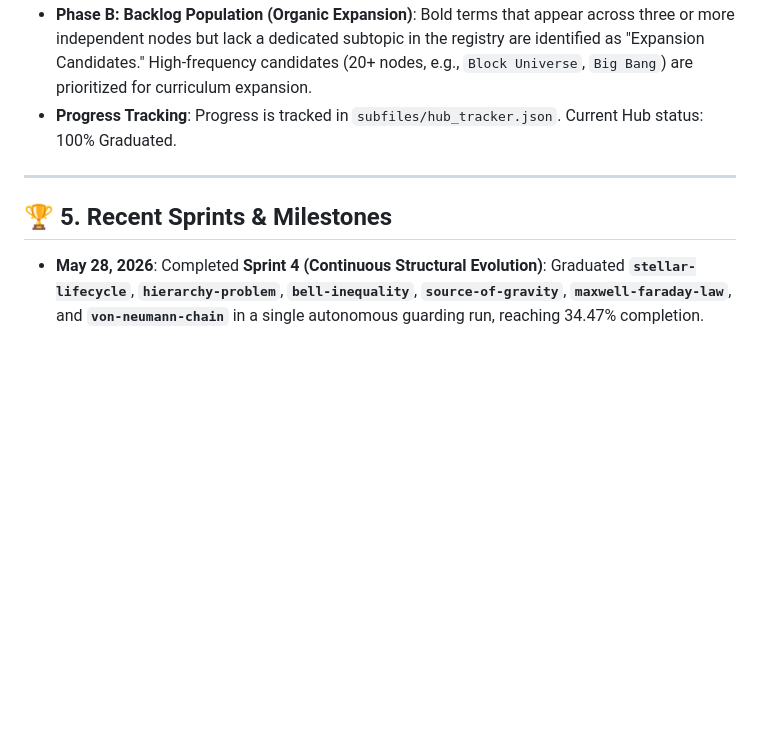
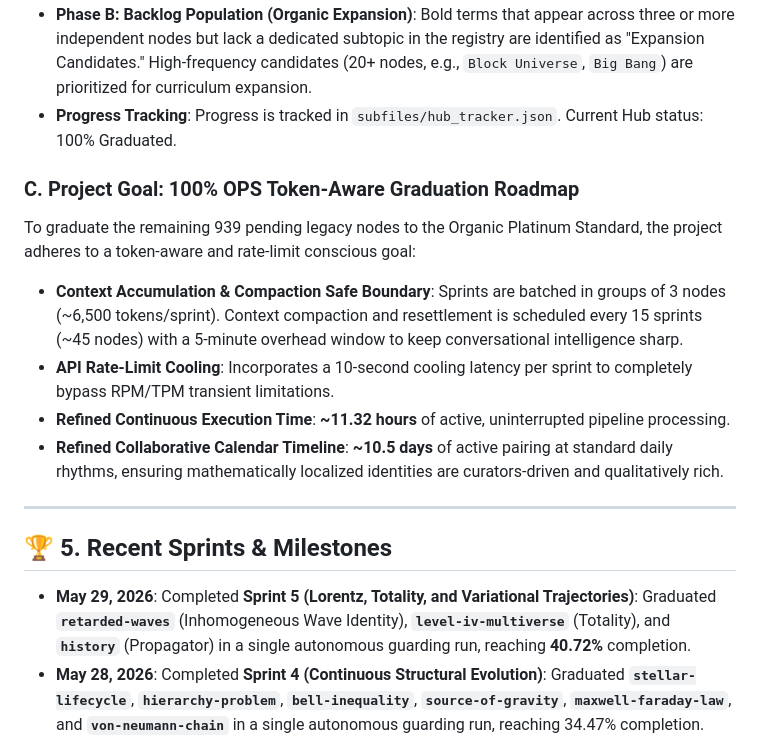
Before and after one commit to jholobetz/terra, a Markdown page: CLAUDE.md, the part around the change. Drawn GitHub-style; blank space fills up the shorter version.

Commit message:
docs: codify Sprint 5 milestone and 100% OPS token-aware project roadmap goal in CLAUDE.md

```diff
--- a/CLAUDE.md
+++ b/CLAUDE.md
@@ -201,10 +201,18 @@ To ensure maximum graph density, the project utilizes a continuous audit of phys
 * **Phase B: Backlog Population (Organic Expansion)**: Bold terms that appear across three or more independent nodes but lack a dedicated subtopic in the registry are identified as "Expansion Candidates." High-frequency candidates (20+ nodes, e.g., `Block Universe`, `Big Bang`) are prioritized for curriculum expansion.
 * **Progress Tracking**: Progress is tracked in `subfiles/hub_tracker.json`. Current Hub status: 100% Graduated.
 
+### C. Project Goal: 100% OPS Token-Aware Graduation Roadmap
+To graduate the remaining 939 pending legacy nodes to the Organic Platinum Standard, the project adheres to a token-aware and rate-limit conscious goal:
+* **Context Accumulation & Compaction Safe Boundary**: Sprints are batched in groups of 3 nodes (~6,500 tokens/sprint). Context compaction and resettlement is scheduled every 15 sprints (~45 nodes) with a 5-minute overhead window to keep conversational intelligence sharp.
+* **API Rate-Limit Cooling**: Incorporates a 10-second cooling latency per sprint to completely bypass RPM/TPM transient limitations.
+* **Refined Continuous Execution Time**: **~11.32 hours** of active, uninterrupted pipeline processing.
+* **Refined Collaborative Calendar Timeline**: **~10.5 days** of active pairing at standard daily rhythms, ensuring mathematically localized identities are curators-driven and qualitatively rich.
+
 ---
 
 ## 🏆 5. Recent Sprints & Milestones
 
+* **May 29, 2026**: Completed **Sprint 5 (Lorentz, Totality, and Variational Trajectories)**: Graduated **`retarded-waves`** (Inhomogeneous Wave Identity), **`level-iv-multiverse`** (Totality), and **`history`** (Propagator) in a single autonomous guarding run, reaching **40.72%** completion.
 * **May 28, 2026**: Completed **Sprint 4 (Continuous Structural Evolution)**: Graduated **`stellar-lifecycle`**, **`hierarchy-problem`**, **`bell-inequality`**, **`source-of-gravity`**, **`maxwell-faraday-law`**, and **`von-neumann-chain`** in a single autonomous guarding run, reaching 34.47% completion.
 * **May 28, 2026**: Completed **Sprint 3 (Deep Energy & Matter Core)**: Graduated **`cold-dark-matter`**, **`circular-loop`**, and **`chirality`** to standard Platinum, verifying custom TF-IDF hub signatures.
 * **May 28, 2026**: Completed **Sprint 2 (Geometry, Bounds & Relativity)**: Graduated **`extra-dimensions`**, **`singularity-theorems`**, and **`constancy-of-light-speed`** to standard Platinum.
```
